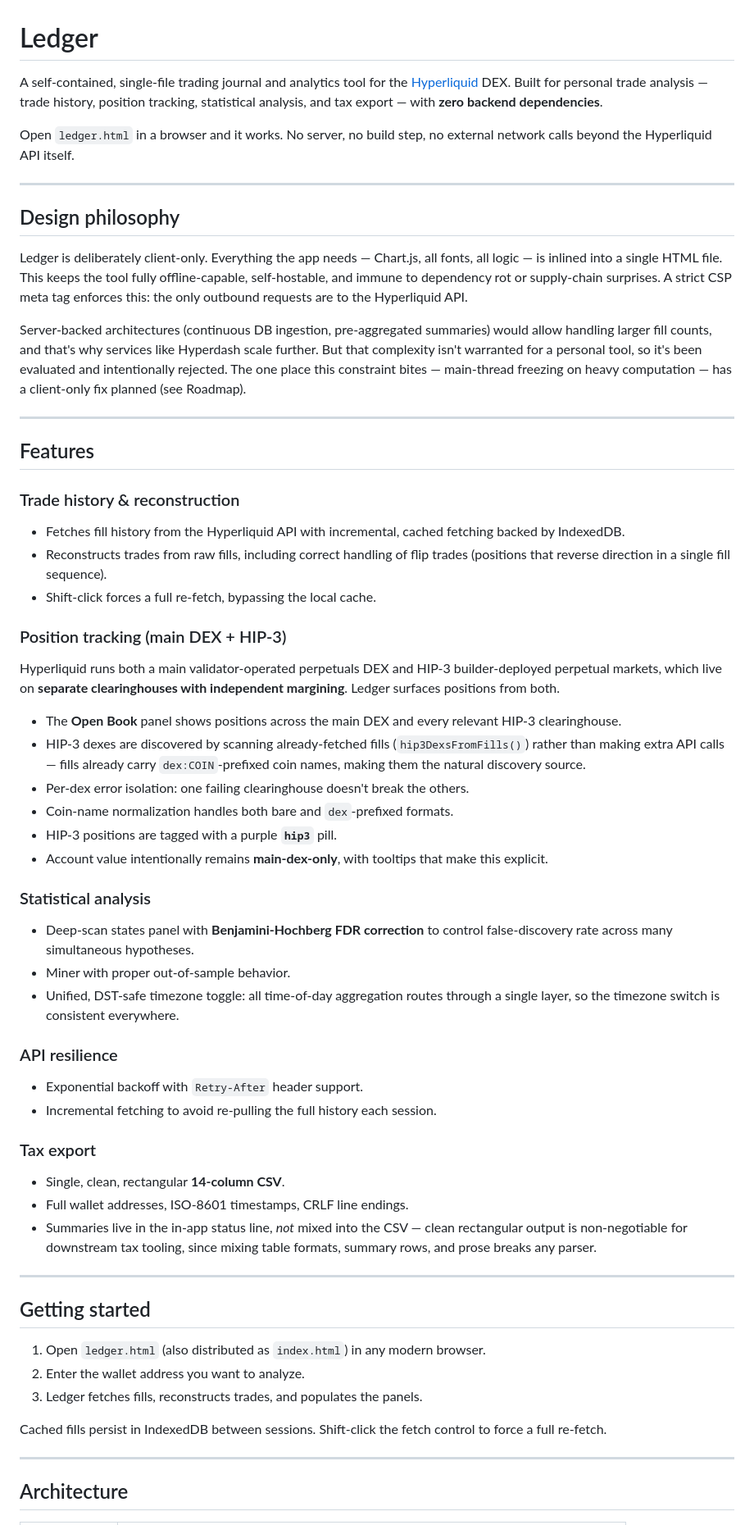
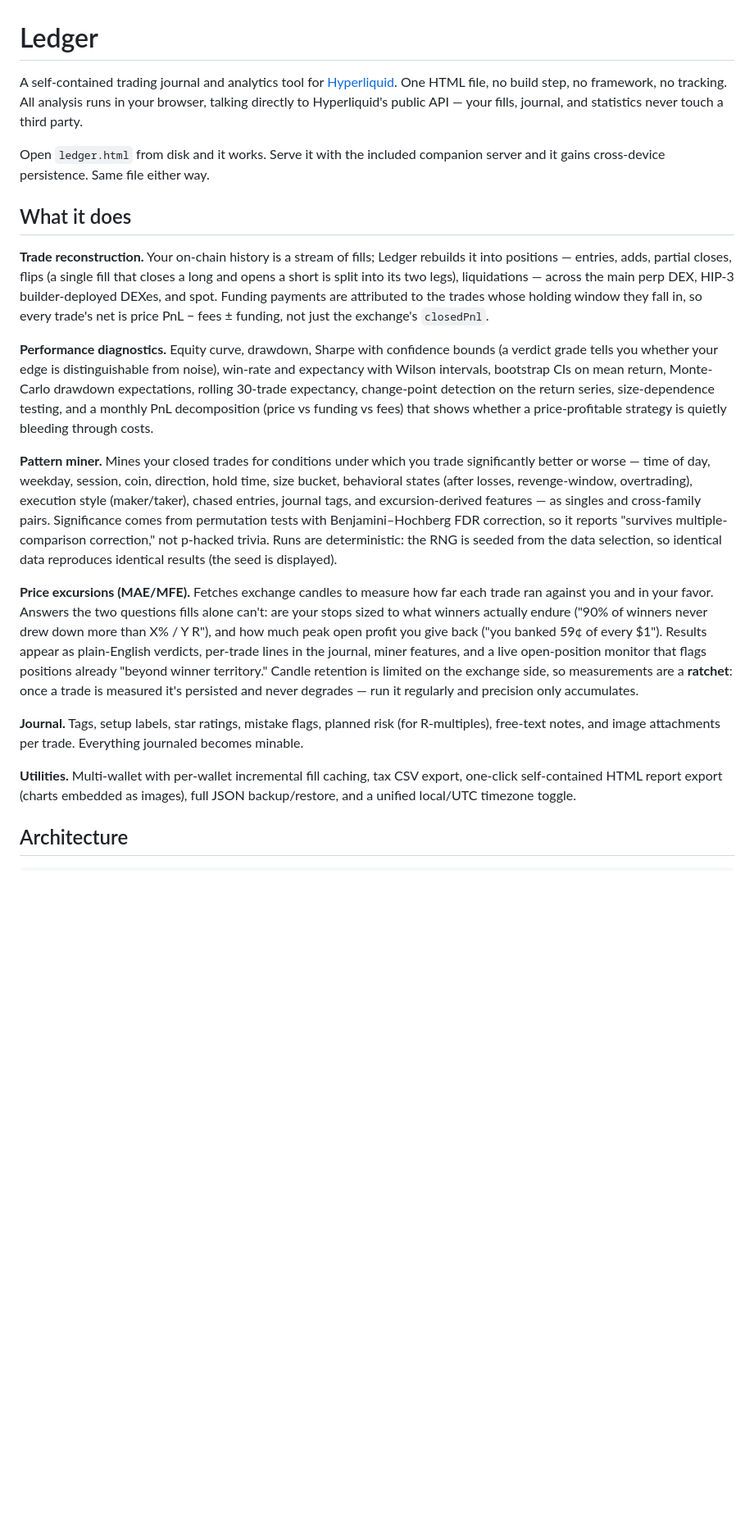
Before and after one commit to MilstG/trading-journal, a Markdown page: README.md, the part around one of its changes. Shown at 82% size. Drawn GitHub-style; blank space fills up the shorter version.

```diff
--- a/README.md
+++ b/README.md
@@ -1,61 +1,58 @@
 # Ledger
 
-A self-contained, single-file trading journal and analytics tool for the [Hyperliquid](https://hyperliquid.xyz) DEX. Built for personal trade analysis — trade history, position tracking, statistical analysis, and tax export — with **zero backend dependencies**.
+A self-contained trading journal and analytics tool for [Hyperliquid](https://hyperliquid.xyz).
+One HTML file, no build step, no framework, no tracking. All analysis runs in your
+browser, talking directly to Hyperliquid's public API — your fills, journal, and
+statistics never touch a third party.
 
-Open `ledger.html` in a browser and it works. No server, no build step, no external network calls beyond the Hyperliquid API itself.
+Open `ledger.html` from disk and it works. Serve it with the included companion
+server and it gains cross-device persistence. Same file either way.
 
----
+## What it does
 
-## Design philosophy
+**Trade reconstruction.** Your on-chain history is a stream of fills; Ledger
+rebuilds it into positions — entries, adds, partial closes, flips (a single fill
+that closes a long and opens a short is split into its two legs), liquidations —
+across the main perp DEX, HIP-3 builder-deployed DEXes, and spot. Funding
+payments are attributed to the trades whose holding window they fall in, so every
+trade's net is price PnL − fees ± funding, not just the exchange's `closedPnl`.
 
-Ledger is deliberately client-only. Everything the app needs — Chart.js, all fonts, all logic — is inlined into a single HTML file. This keeps the tool fully offline-capable, self-hostable, and immune to dependency rot or supply-chain surprises. A strict CSP meta tag enforces this: the only outbound requests are to the Hyperliquid API.
+**Performance diagnostics.** Equity curve, drawdown, Sharpe with confidence
+bounds (a verdict grade tells you whether your edge is distinguishable from
+noise), win-rate and expectancy with Wilson intervals, bootstrap CIs on mean
+return, Monte-Carlo drawdown expectations, rolling 30-trade expectancy,
+change-point detection on the return series, size-dependence testing, and a
+monthly PnL decomposition (price vs funding vs fees) that shows whether a
+price-profitable strategy is quietly bleeding through costs.
 
-Server-backed architectures (continuous DB ingestion, pre-aggregated summaries) would allow handling larger fill counts, and that's why services like Hyperdash scale further. But that complexity isn't warranted for a personal tool, so it's been evaluated and intentionally rejected. The one place this constraint bites — main-thread freezing on heavy computation — has a client-only fix planned (see Roadmap).
+**Pattern miner.** Mines your closed trades for conditions under which you trade
+significantly better or worse — time of day, weekday, session, coin, direction,
+hold time, size bucket, behavioral states (after losses, revenge-window,
+overtrading), execution style (maker/taker), chased entries, journal tags, and
+excursion-derived features — as singles and cross-family pairs. Significance
+comes from permutation tests with Benjamini–Hochberg FDR correction, so it
+reports "survives multiple-comparison correction," not p-hacked trivia. Runs are
+deterministic: the RNG is seeded from the data selection, so identical data
+reproduces identical results (the seed is displayed).
 
----
+**Price excursions (MAE/MFE).** Fetches exchange candles to measure how far each
+trade ran against you and in your favor. Answers the two questions fills alone
+can't: are your stops sized to what winners actually endure ("90% of winners
+never drew down more than X% / Y R"), and how much peak open profit you give
+back ("you banked 59¢ of every $1"). Results appear as plain-English verdicts,
+per-trade lines in the journal, miner features, and a live open-position monitor
+that flags positions already "beyond winner territory." Candle retention is
+limited on the exchange side, so measurements are a **ratchet**: once a trade is
+measured it's persisted and never degrades — run it regularly and precision only
+accumulates.
 
-## Features
+**Journal.** Tags, setup labels, star ratings, mistake flags, planned risk (for
+R-multiples), free-text notes, and image attachments per trade. Everything
+journaled becomes minable.
 
-### Trade history & reconstruction
-- Fetches fill history from the Hyperliquid API with incremental, cached fetching backed by IndexedDB.
-- Reconstructs trades from raw fills, including correct handling of flip trades (positions that reverse direction in a single fill sequence).
-- Shift-click forces a full re-fetch, bypassing the local cache.
-
-### Position tracking (main DEX + HIP-3)
-Hyperliquid runs both a main validator-operated perpetuals DEX and HIP-3 builder-deployed perpetual markets, which live on **separate clearinghouses with independent margining**. Ledger surfaces positions from both.
-
-- The **Open Book** panel shows positions across the main DEX and every relevant HIP-3 clearinghouse.
-- HIP-3 dexes are discovered by scanning already-fetched fills (`hip3DexsFromFills()`) rather than making extra API calls — fills already carry `dex:COIN`-prefixed coin names, making them the natural discovery source.
-- Per-dex error isolation: one failing clearinghouse doesn't break the others.
-- Coin-name normalization handles both bare and `dex`-prefixed formats.
-- HIP-3 positions are tagged with a purple **`hip3`** pill.
-- Account value intentionally remains **main-dex-only**, with tooltips that make this explicit.
-
-### Statistical analysis
-- Deep-scan states panel with **Benjamini-Hochberg FDR correction** to control false-discovery rate across many simultaneous hypotheses.
-- Miner with proper out-of-sample behavior.
-- Unified, DST-safe timezone toggle: all time-of-day aggregation routes through a single layer, so the timezone switch is consistent everywhere.
-
-### API resilience
-- Exponential backoff with `Retry-After` header support.
-- Incremental fetching to avoid re-pulling the full history each session.
-
-### Tax export
-- Single, clean, rectangular **14-column CSV**.
-- Full wallet addresses, ISO-8601 timestamps, CRLF line endings.
-- Summaries live in the in-app status line, *not* mixed into the CSV — clean rectangular output is non-negotiable for downstream tax tooling, since mixing table formats, summary rows, and prose breaks any parser.
-
----
-
-## Getting started
-
-1. Open `ledger.html` (also distributed as `index.html`) in any modern browser.
-2. Enter the wallet address you want to analyze.
-3. Ledger fetches fills, reconstructs trades, and populates the panels.
-
-Cached fills persist in IndexedDB between sessions. Shift-click the fetch control to force a full re-fetch.
-
----
+**Utilities.** Multi-wallet with per-wallet incremental fill caching, tax CSV
+export, one-click self-contained HTML report export (charts embedded as images),
+full JSON backup/restore, and a unified local/UTC timezone toggle.
 
 ## Architecture
 
```
Also changed, not shown: other parts of README.md (+65 -36 lines).
